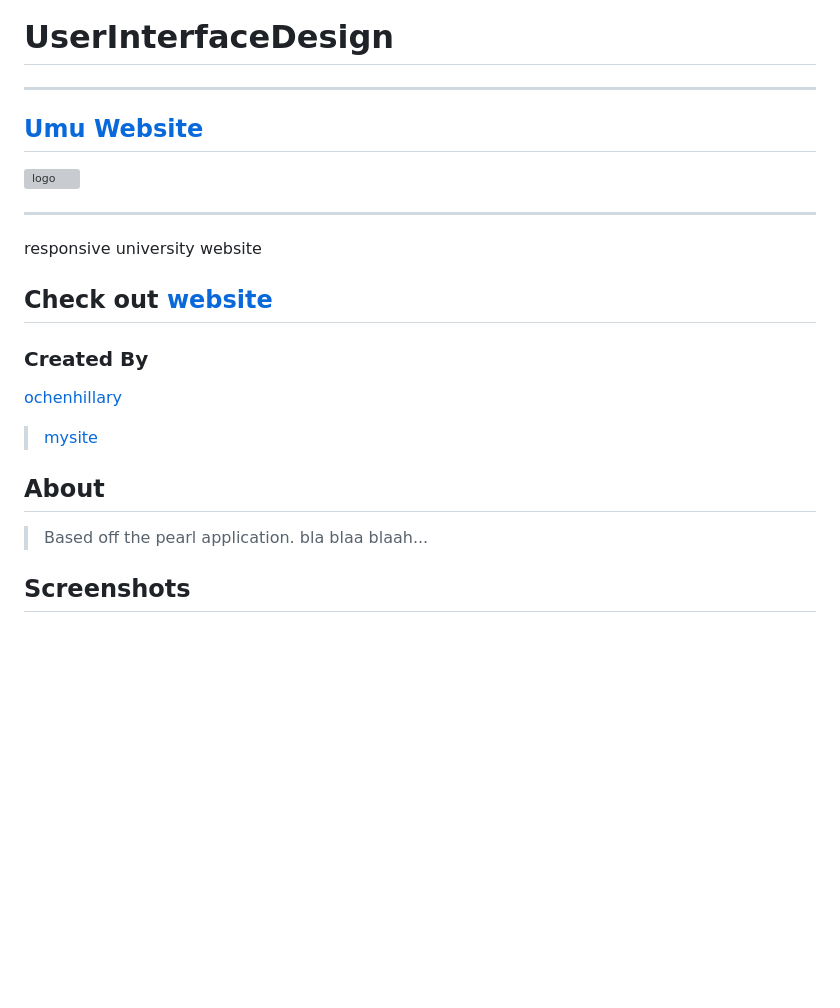
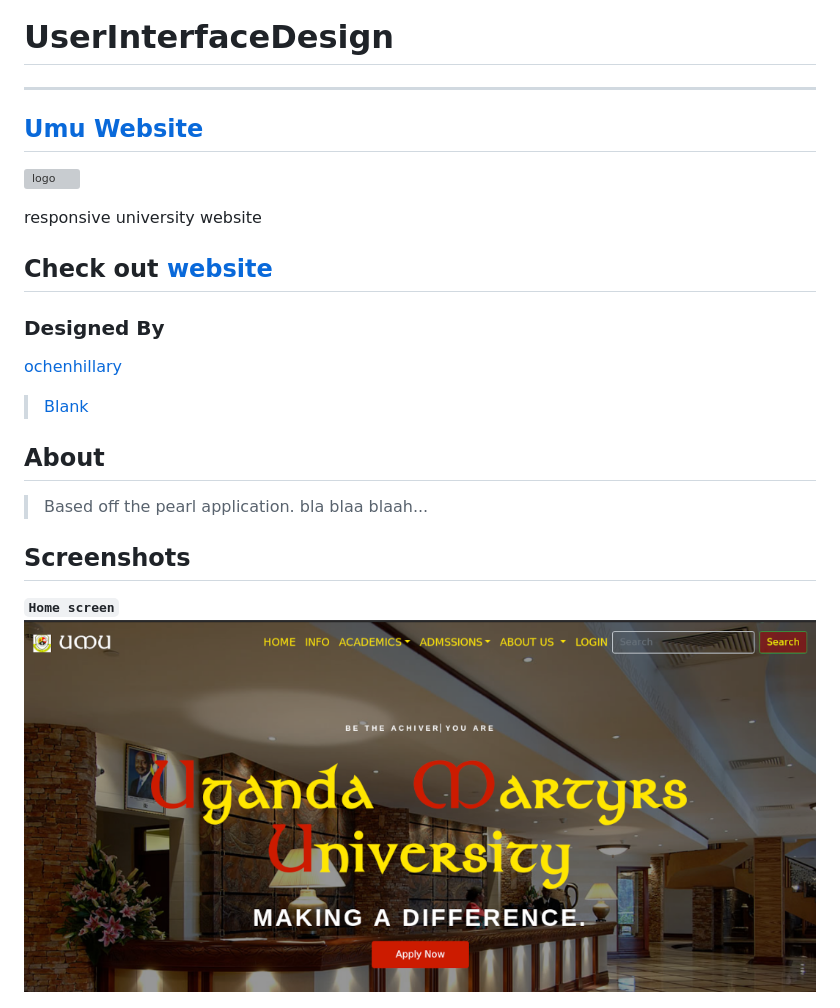
Before and after one commit to occn8/mu-uid, a Markdown page: README.md, the part around the change. GitHub-like rendering; pictures changed too: mu-uid.png (added); blank space fills up the shorter version; grey boxes are pictures that could not be loaded.

Commit message:
screenshots

```diff
--- a/README.md
+++ b/README.md
@@ -1,18 +1,19 @@
 
 # __UserInterfaceDesign__
 ___
+
 ## [Umu Website](https://occn8.github.io/mu-uid/)
 
 ![logo](./favicon.ico)
-***
+
 responsive university website
 
 ## Check out [website](https://occn8.github.io/mu-uid/)
-### Created By
+
+### Designed By
 
   [ochenhillary](https://github.com/occn8)
-  > [mysite](https://...mysite..)
-
+  > [Blank](https://...mysite..)
 
 ## About
 
@@ -20,6 +21,9 @@ responsive university website
 > bla blaa blaah...
 
 ## Screenshots
+__`Home screen`__
+<img src="mu-uid.png" />
+
 ![screenshots](./1-login.png)
 ![screenshots](./2-signup.png)
 ![screenshots](./3-nav.png)
```
Also changed, not shown: img/ArraFishingLodge.jpg, img/img4.jpg, 1 other file.
